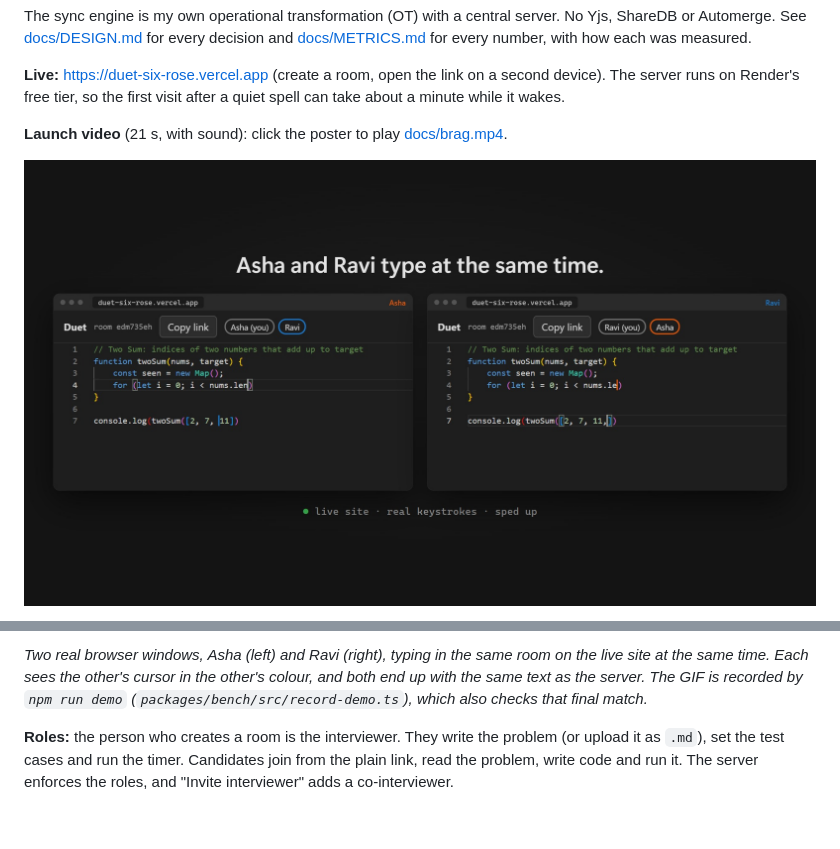
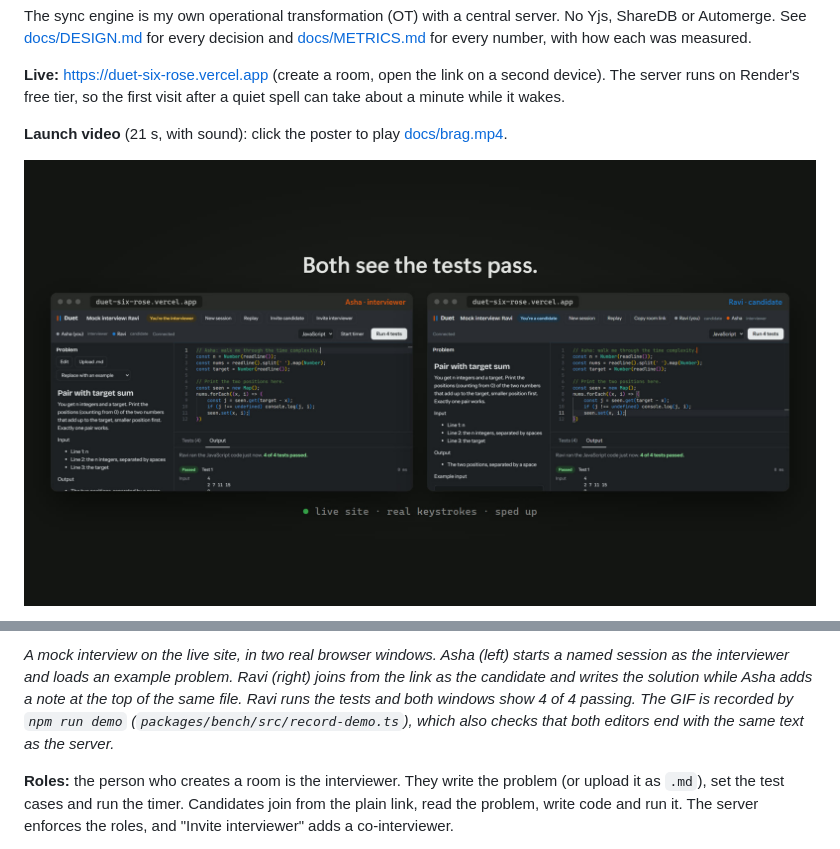
Before and after one commit to SanyamWadhwa07/duet, a Markdown page: README.md, 2 parts joined by grey strips. GitHub-like rendering; pictures changed too: docs/brag.jpg; blank space fills up the shorter version.

```diff
--- a/README.md
+++ b/README.md
@@ -14,5 +14,5 @@ The sync engine is my own operational transformation (OT) with a central server.
 
-*Two real browser windows, Asha (left) and Ravi (right), typing in the same room on the live site at the same time. Each sees the other's cursor in the other's colour, and both end up with the same text as the server. The GIF is recorded by `npm run demo` (`packages/bench/src/record-demo.ts`), which also checks that final match.*
+*A mock interview on the live site, in two real browser windows. Asha (left) starts a named session as the interviewer and loads an example problem. Ravi (right) joins from the link as the candidate and writes the solution while Asha adds a note at the top of the same file. Ravi runs the tests and both windows show 4 of 4 passing. The GIF is recorded by `npm run demo` (`packages/bench/src/record-demo.ts`), which also checks that both editors end with the same text as the server.*
 
 **Roles:** the person who creates a room is the interviewer. They write the problem (or upload it as `.md`), set the test cases and run the timer. Candidates join from the plain link, read the problem, write code and run it. The server enforces the roles, and "Invite interviewer" adds a co-interviewer.
 
```
Also changed, not shown: other parts of README.md (+1 -1 lines), 3 other files.
